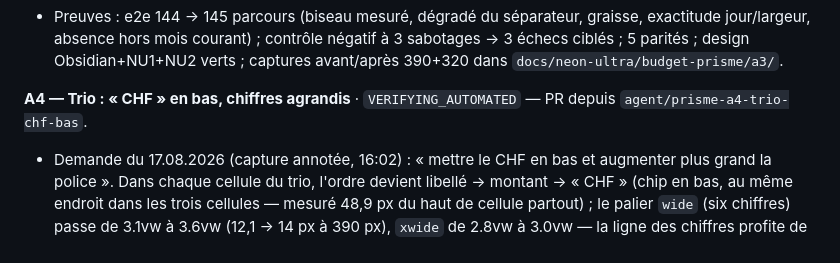
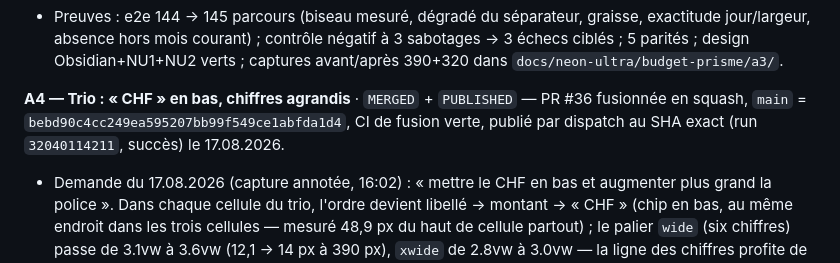
Before and after one commit to Mendestrading21/Budget-, a Markdown page: BUDGET_PRISME_STATUS.md, the part around the change. Drawn GitHub-style.

Commit message:
docs(a4): statut A4 fusionné et publié (#37)
Claude-Session: https://claude.ai/code/session_01L6ZmLaGmVur3hRrSrxQGyG

Co-authored-by: Claude <noreply@anthropic.com>

```diff
--- a/BUDGET_PRISME_STATUS.md
+++ b/BUDGET_PRISME_STATUS.md
@@ -148,8 +148,10 @@ par dispatch au SHA exact (run `32036956303`, succès) le 17.08.2026.
   Obsidian+NU1+NU2 verts ; captures avant/après 390+320 dans
   `docs/neon-ultra/budget-prisme/a3/`.
 
-**A4 — Trio : « CHF » en bas, chiffres agrandis** · `VERIFYING_AUTOMATED`
-— PR depuis `agent/prisme-a4-trio-chf-bas`.
+**A4 — Trio : « CHF » en bas, chiffres agrandis** · `MERGED` +
+`PUBLISHED` — PR #36 fusionnée en squash, `main` =
+`bebd90c4cc249ea595207bb99f549ce1abfda1d4`, CI de fusion verte, publié
+par dispatch au SHA exact (run `32040114211`, succès) le 17.08.2026.
 
 - Demande du 17.08.2026 (capture annotée, 16:02) : « mettre le CHF en bas
   et augmenter plus grand la police ». Dans chaque cellule du trio,
```
